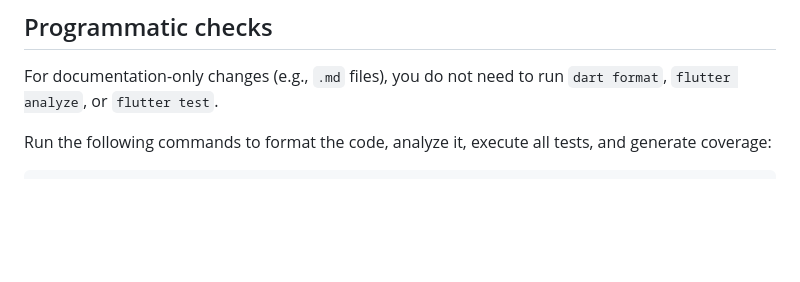
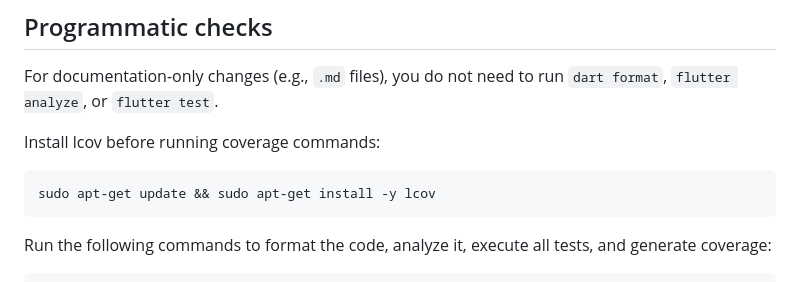
Before and after one commit to Shir0o/bible-read, a Markdown page: AGENTS.md, the part around the change. Drawn GitHub-style; blank space fills up the shorter version.

Commit message:
docs: note lcov installation for coverage

````diff
--- a/AGENTS.md
+++ b/AGENTS.md
@@ -70,6 +70,12 @@ The pages in `lib/pages` are gradually being broken into smaller widgets found i
 
 For documentation-only changes (e.g., `.md` files), you do not need to run `dart format`, `flutter analyze`, or `flutter test`.
 
+Install lcov before running coverage commands:
+
+```bash
+sudo apt-get update && sudo apt-get install -y lcov
+```
+
 Run the following commands to format the code, analyze it, execute all tests, and generate coverage:
 
 ```bash
````
